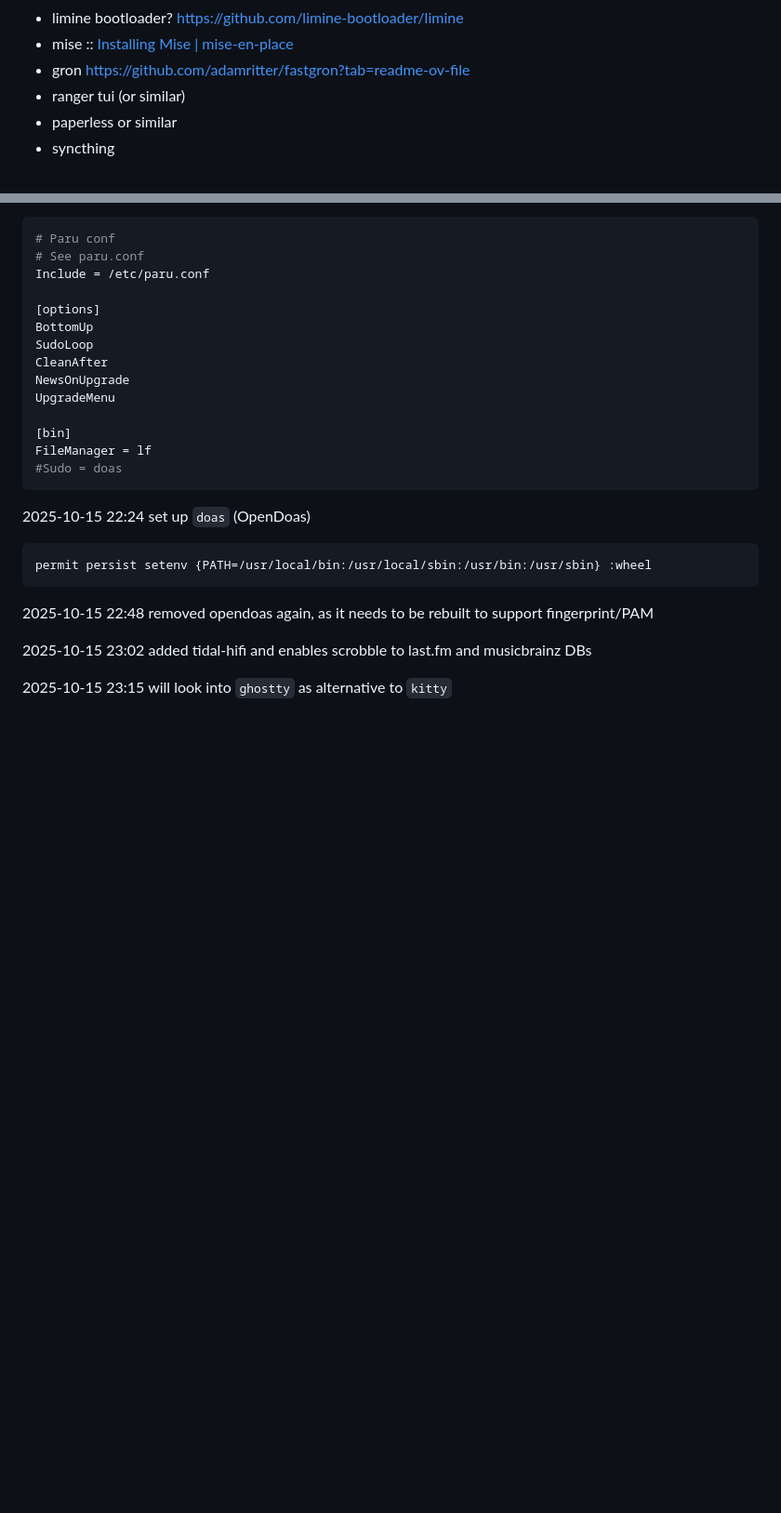
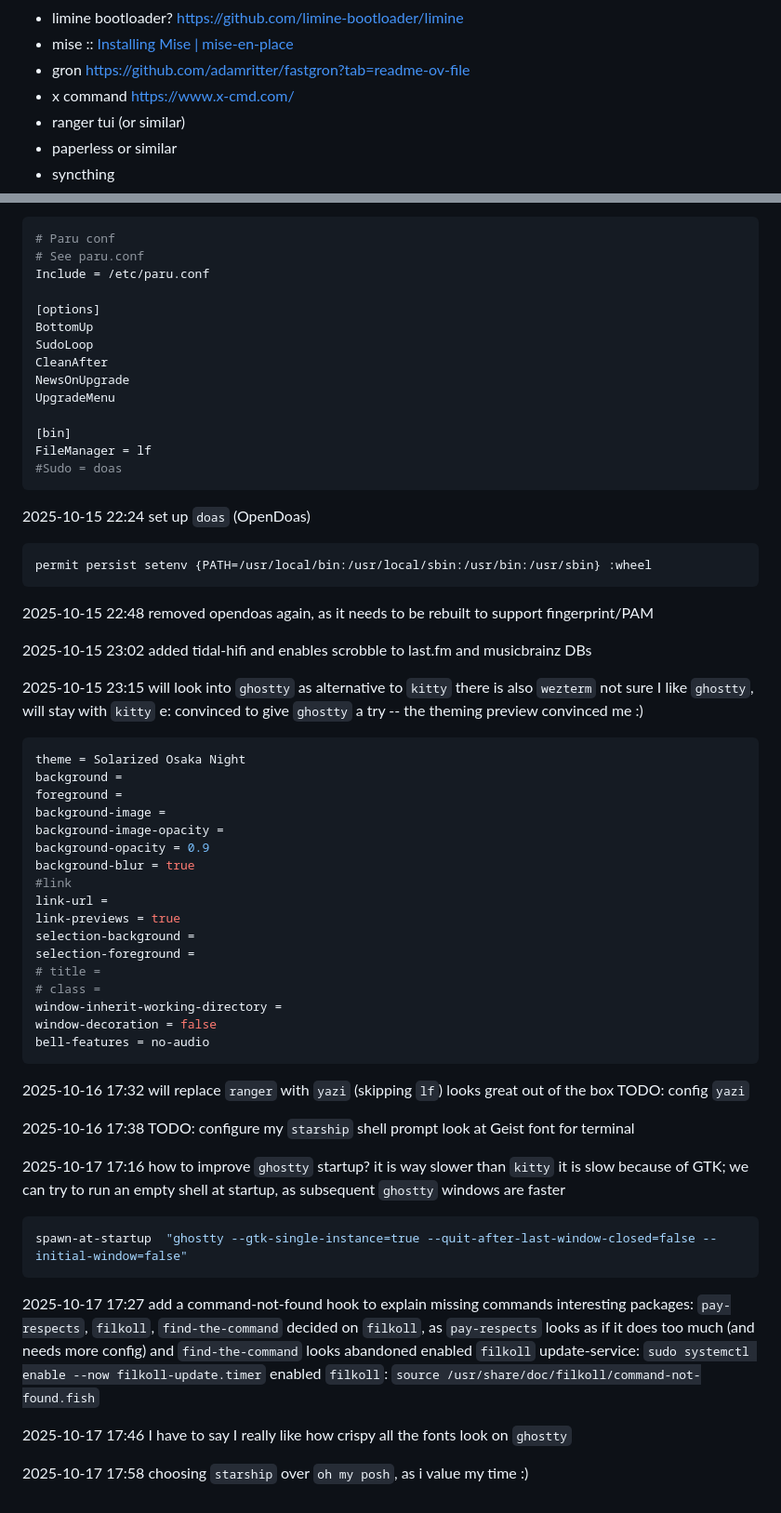
Before and after one commit to altgans/altgans.github.io, a Markdown page: src/posts/linux-setup.md, 2 parts joined by grey strips. Shown at 93% size. Rendered like a GitHub page; blank space fills up the shorter version.

Commit message:
linux terminal setup

````diff
--- a/src/posts/linux-setup.md
+++ b/src/posts/linux-setup.md
@@ -130,6 +130,7 @@ After switching, I encountered these problems
 - limine bootloader? https://github.com/limine-bootloader/limine
 - mise :: [Installing Mise | mise-en-place](https://mise.jdx.dev/installing-mise.html)
 - gron https://github.com/adamritter/fastgron?tab=readme-ov-file
+- x command https://www.x-cmd.com/
 - ranger tui (or similar)
 - paperless or similar
 - syncthing
@@ -198,3 +199,56 @@ added tidal-hifi and enables scrobble to last.fm and musicbrainz DBs
 
 2025-10-15 23:15
 will look into `ghostty` as alternative to `kitty`
+there is also `wezterm`
+not sure I like `ghostty`, will stay with `kitty`
+e: convinced to give `ghostty` a try -- the theming preview convinced me :)
+
+```conf
+theme = Solarized Osaka Night
+background =
+foreground =
+background-image =
+background-image-opacity =
+background-opacity = 0.9
+background-blur = true
+#link
+link-url =
+link-previews = true
+selection-background =
+selection-foreground =
+# title =
+# class =
+window-inherit-working-directory =
+window-decoration = false
+bell-features = no-audio
+```
+
+2025-10-16 17:32
+will replace `ranger` with `yazi` (skipping `lf`)
+looks great out of the box
+TODO: config `yazi`
+
+2025-10-16 17:38
+TODO: configure my `starship` shell prompt
+look at Geist font for terminal
+
+2025-10-17 17:16
+how to improve `ghostty` startup?
+it is way slower than `kitty`
+it is slow because of GTK; we can try to run an empty shell at startup, as subsequent `ghostty` windows are faster
+```conf
+spawn-at-startup  "ghostty --gtk-single-instance=true --quit-after-last-window-closed=false --initial-window=false"
+```
+
+2025-10-17 17:27
+add a command-not-found hook to explain missing commands
+interesting packages: `pay-respects`, `filkoll`, `find-the-command`
+decided on `filkoll`, as `pay-respects` looks as if it does too much (and needs more config) and `find-the-command` looks abandoned
+enabled `filkoll` update-service: `sudo systemctl enable --now filkoll-update.timer`
+enabled `filkoll`: `source /usr/share/doc/filkoll/command-not-found.fish`
+
+2025-10-17 17:46
+I have to say I really like how crispy all the fonts look on `ghostty`
+
+2025-10-17 17:58
+choosing `starship` over `oh my posh`, as i value my time :)
````
